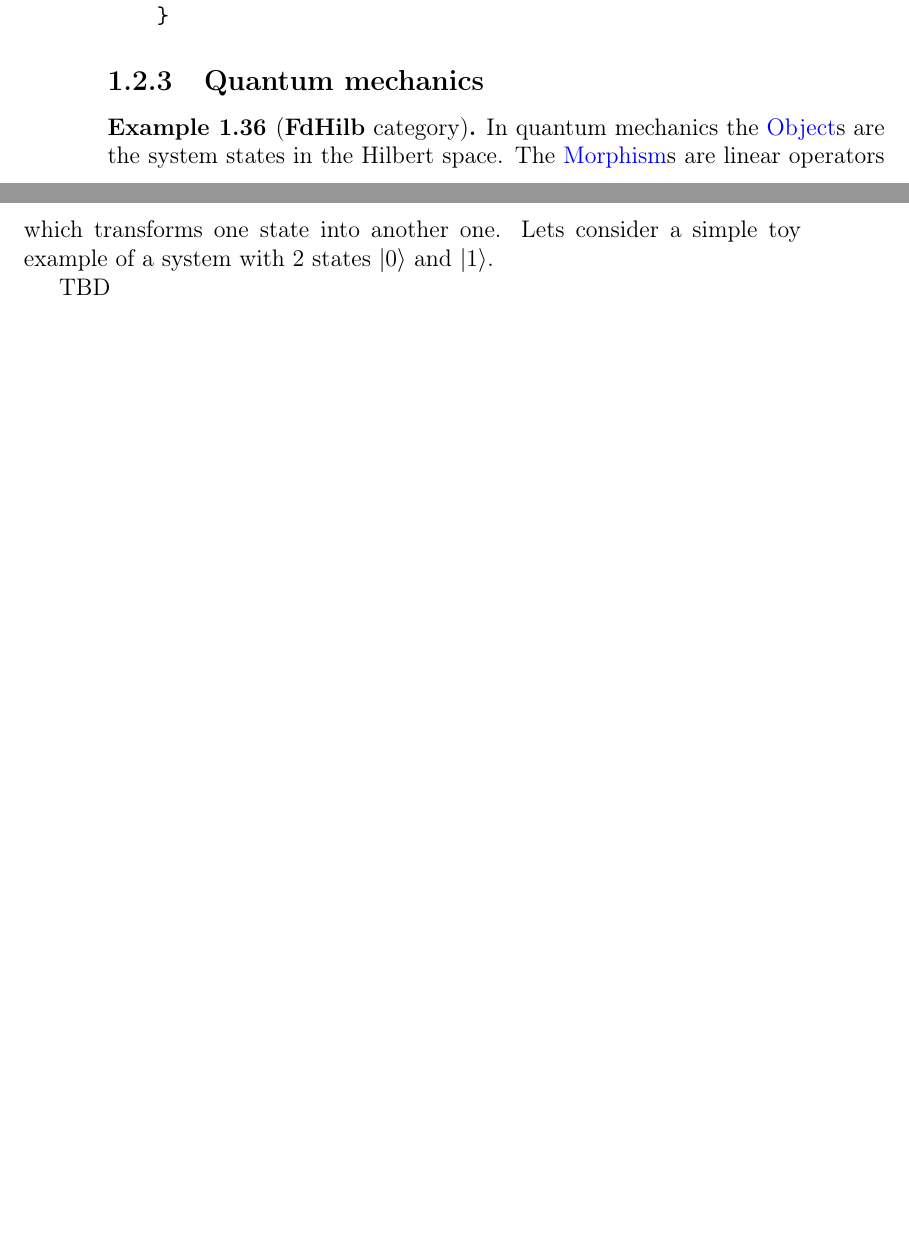
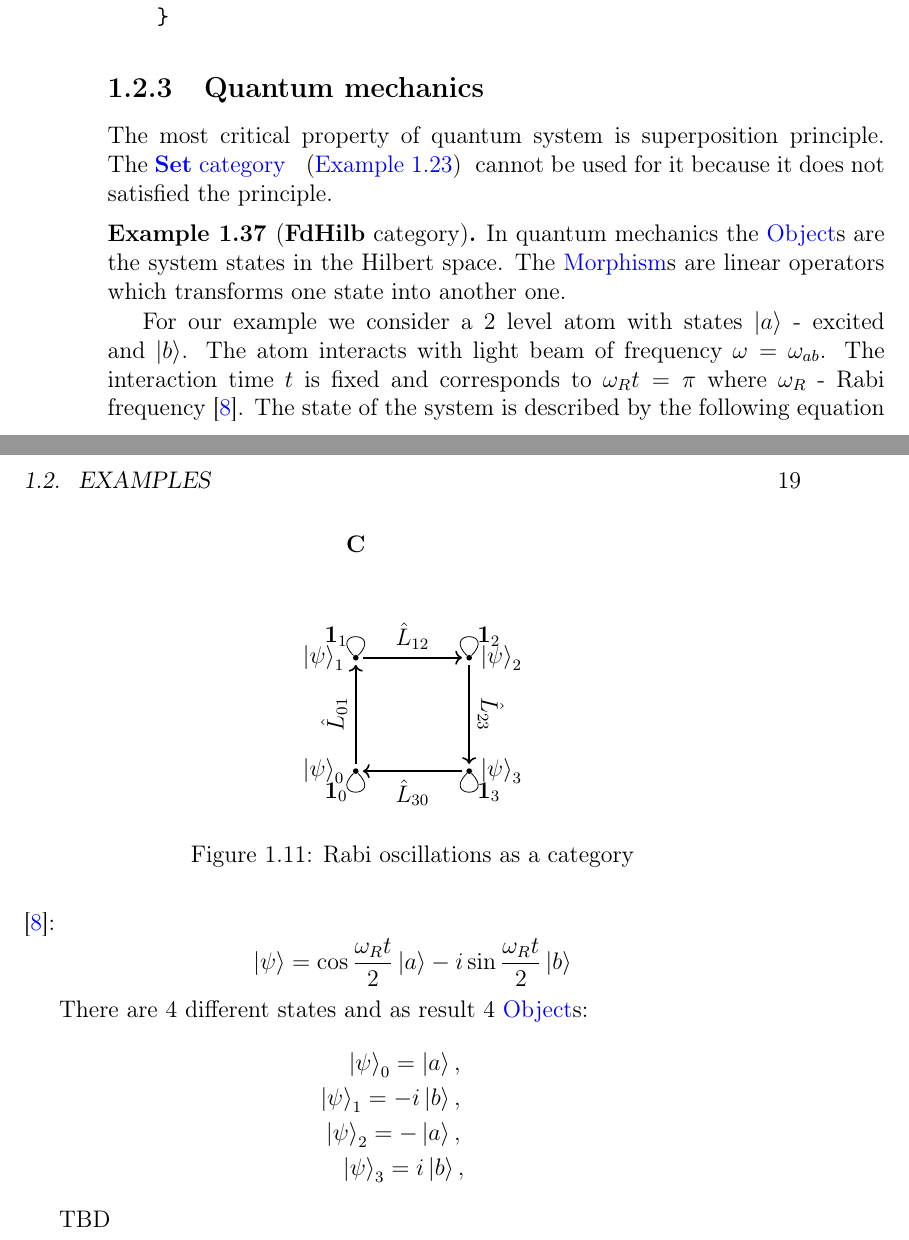
Before and after one commit to ivanmurashko/articles, a LaTeX book (cattheory/cattheory.tex, which reads cattheory/basedefinitions.tex): two parts of pages 18 and 19 of 31, joined at a grey line, cut so that both start at the same text, the shorter picture padded with empty space. Compiled offline with pdfLaTeX; a missing bibliography style is replaced by a similar one.

Commit message:
cattheory: relations

```diff
--- a/cattheory/basedefinitions.tex
+++ b/cattheory/basedefinitions.tex
@@ -894,15 +903,77 @@ several functions between them (see \cref{fig:pl_example}).
 \end{example}
 
 \subsection{Quantum mechanics}
+The most critical property of quantum system is superposition
+principle. The \mynameref{ex:setcategory} cannot be used for it
+because it does not satisfied the principle.
+
 \begin{example}[\textbf{FdHilb} category]
   \label{ex:fdhilbcategory}
   \index{Object!\textbf{FdHilb} example}
   \index{Morphism!\textbf{FdHilb} example}
   In quantum mechanics the \mynameref{def:object}s are the system
   states in the Hilbert space. The \mynameref{def:morphism}s are
-  linear operators which transforms one state into another one. Lets consider
-  a simple toy example of a system with 2 states $\ket{0}$ and
-  $\ket{1}$.
+  linear operators which transforms one state into another one.
+
+  For our example we consider a 2 level atom with states $\ket{a}$ -
+  excited and $\ket{b}$. The atom interacts with light beam of
+  frequency $\omega = \omega_{ab}$. The interaction time $t$ is fixed and
+  corresponds to $\omega_R t = \pi$ where $\omega_R$ - Rabi
+  frequency \cite{bib:quantum_optics_mine}. The state of the system is
+  described by the following equation \cite{bib:quantum_optics_mine}:
+  \begin{equation}
+    \ket{\psi} = \cos{\frac{\omega_R t}{2}} \ket{a} -
+      i \sin{\frac{\omega_R t}{2}} \ket{b}
+    \nonumber
+  \end{equation}
+
+  There are 4 different states and as result 4
+  \mynameref{def:object}s:
+  \begin{eqnarray}
+    \ket{\psi}_0 = \ket{a},
+    \nonumber \\
+    \ket{\psi}_1 = -i \ket{b},
+    \nonumber \\
+    \ket{\psi}_2 = - \ket{a},
+    \nonumber \\
+    \ket{\psi}_3 = i \ket{b},
+    \nonumber
+  \end{eqnarray}
+
+\begin{figure}
+  \centering
+  \begin{tikzpicture}[ele/.style={fill=black,circle,minimum
+        width=.8pt,inner sep=1pt},every fit/.style={ellipse,draw,inner
+        sep=-2pt}]
+
+    % the texts
+    \node at (0,4) {$\cat{C}$};
+
+    \node[ele,label=left:$\ket{\psi}_0$] (0) at (0,0) {};
+    \node[ele,label=left:$\ket{\psi}_1$] (1) at (0,2) {};
+    \node[ele,label=right:$\ket{\psi}_2$] (2) at (2,2) {};
+    \node[ele,label=right:$\ket{\psi}_3$] (3) at (2,0) {};
+
+    \draw[->,thick,shorten <=2pt,shorten >=2pt] (0) to
+    node[pos=0.5,sloped,above]{$\hat{L}_{01}$} (1);
+    \draw[->,thick,shorten <=2pt,shorten >=2pt] (1) to
+    node[pos=0.5,sloped,above]{$\hat{L}_{12}$} (2);
+    \draw[->,thick,shorten <=2pt,shorten >=2pt] (2) to
+    node[pos=0.5,sloped,above]{$\hat{L}_{23}$} (3);
+    \draw[->,thick,shorten <=2pt,shorten >=2pt] (3) to
+    node[pos=0.5,sloped,below]{$\hat{L}_{30}$} (0);
+
+    \draw (0) to [out=-45,in=-135,looseness=20] node[pos=0.5,left] {$\idarrow[0]$} (0);
+    \draw (1) to [out=45,in=135,looseness=20] node[pos=0.5,left] {$\idarrow[1]$} (1);
+    \draw (2) to [out=45,in=135,looseness=20] node[pos=0.5,right] {$\idarrow[2]$} (2);
+    \draw (3) to [out=-45,in=-135,looseness=20] node[pos=0.5,right] {$\idarrow[3]$} (3);
+
+
+
+  \end{tikzpicture}
+  \caption{Rabi oscillations as a category}
+  \label{fig:example_quantum}
+\end{figure}
 
   TBD
 \end{example}
```
Also changed, not shown: cattheory/cattheory.bib (+6 -0 lines), cattheory/cattheory.pdf, cattheory/basedefinitions.tex (13 more changed lines).
